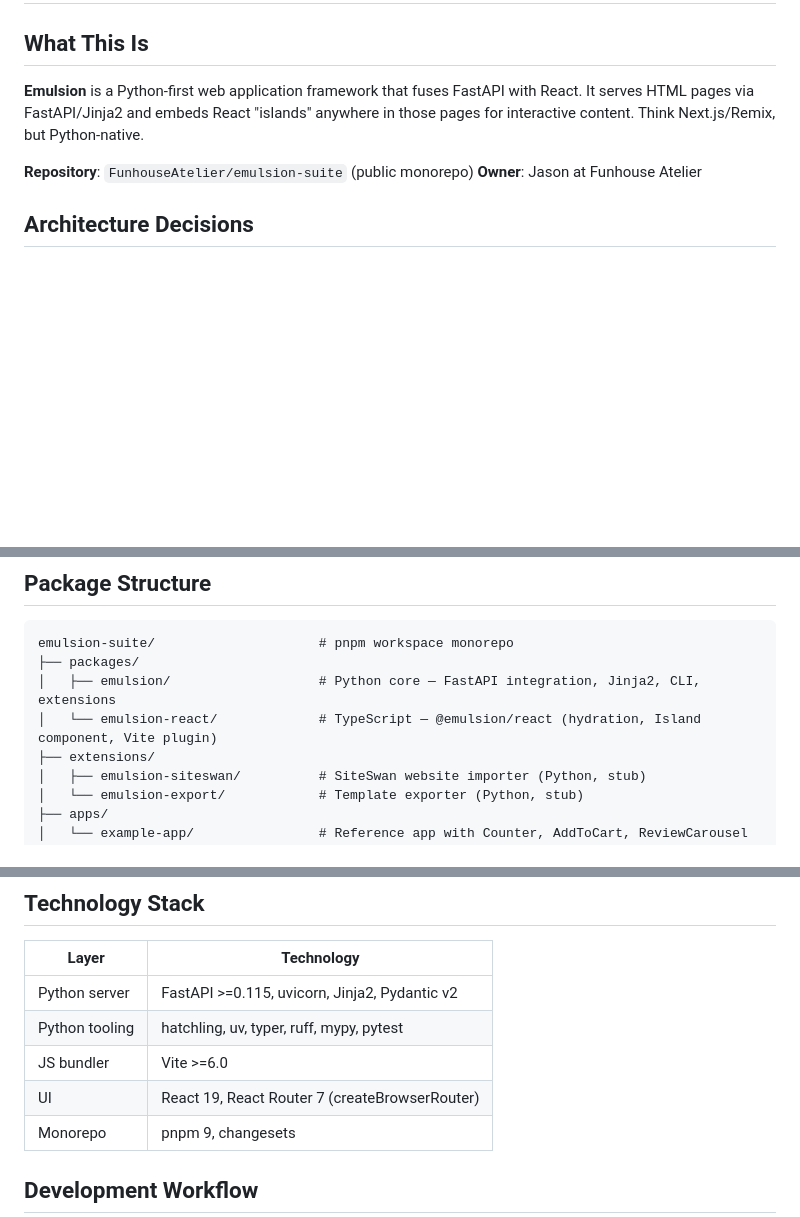
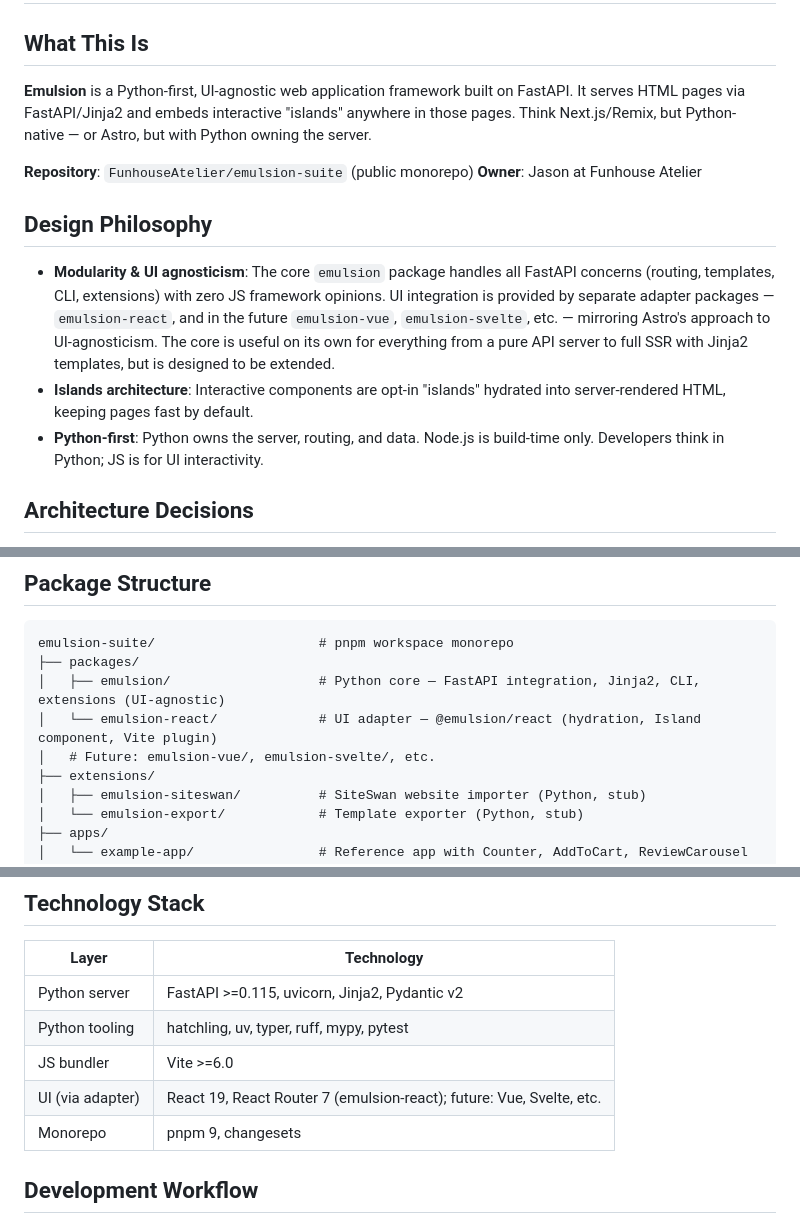
Before and after one commit to FunhouseAtelier/emulsion-suite, a Markdown page: CLAUDE.md, 3 parts joined by grey strips. Rendered like a GitHub page; blank space fills up the shorter version.

Commit message:
update CLAUDE.md with UI-agnostic design philosophy
Add Design Philosophy section establishing modularity and UI agnosticism
as core principles. The emulsion core is framework-agnostic; UI integration
is provided by adapter packages (emulsion-react, future emulsion-vue, etc.).

Co-Authored-By: Claude Opus 4.6 <noreply@anthropic.com>

````diff
--- a/CLAUDE.md
+++ b/CLAUDE.md
@@ -2,10 +2,16 @@
 
 ## What This Is
 
-**Emulsion** is a Python-first web application framework that fuses FastAPI with React. It serves HTML pages via FastAPI/Jinja2 and embeds React "islands" anywhere in those pages for interactive content. Think Next.js/Remix, but Python-native.
+**Emulsion** is a Python-first, UI-agnostic web application framework built on FastAPI. It serves HTML pages via FastAPI/Jinja2 and embeds interactive "islands" anywhere in those pages. Think Next.js/Remix, but Python-native — or Astro, but with Python owning the server.
 
 **Repository**: `FunhouseAtelier/emulsion-suite` (public monorepo)
 **Owner**: Jason at Funhouse Atelier
+
+## Design Philosophy
+
+- **Modularity & UI agnosticism**: The core `emulsion` package handles all FastAPI concerns (routing, templates, CLI, extensions) with zero JS framework opinions. UI integration is provided by separate adapter packages — `emulsion-react`, and in the future `emulsion-vue`, `emulsion-svelte`, etc. — mirroring Astro's approach to UI-agnosticism. The core is useful on its own for everything from a pure API server to full SSR with Jinja2 templates, but is designed to be extended.
+- **Islands architecture**: Interactive components are opt-in "islands" hydrated into server-rendered HTML, keeping pages fast by default.
+- **Python-first**: Python owns the server, routing, and data. Node.js is build-time only. Developers think in Python; JS is for UI interactivity.
 
 ## Architecture Decisions
 
@@ -22,8 +28,9 @@
 ```
 emulsion-suite/                     # pnpm workspace monorepo
 ├── packages/
-│   ├── emulsion/                   # Python core — FastAPI integration, Jinja2, CLI, extensions
-│   └── emulsion-react/             # TypeScript — @emulsion/react (hydration, Island component, Vite plugin)
+│   ├── emulsion/                   # Python core — FastAPI integration, Jinja2, CLI, extensions (UI-agnostic)
+│   └── emulsion-react/             # UI adapter — @emulsion/react (hydration, Island component, Vite plugin)
+│   # Future: emulsion-vue/, emulsion-svelte/, etc.
 ├── extensions/
 │   ├── emulsion-siteswan/          # SiteSwan website importer (Python, stub)
 │   └── emulsion-export/            # Template exporter (Python, stub)
@@ -48,7 +55,7 @@ emulsion-suite/                     # pnpm workspace monorepo
 | Python server | FastAPI >=0.115, uvicorn, Jinja2, Pydantic v2 |
 | Python tooling | hatchling, uv, typer, ruff, mypy, pytest |
 | JS bundler | Vite >=6.0 |
-| UI | React 19, React Router 7 (createBrowserRouter) |
+| UI (via adapter) | React 19, React Router 7 (emulsion-react); future: Vue, Svelte, etc. |
 | Monorepo | pnpm 9, changesets |
 
 ## Development Workflow
````
